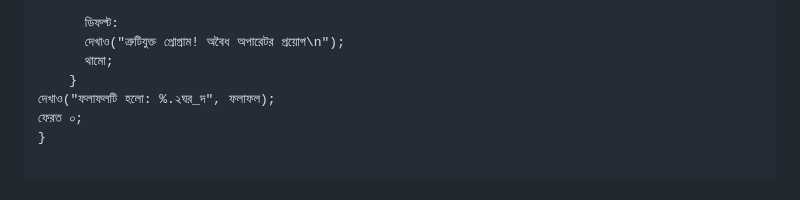
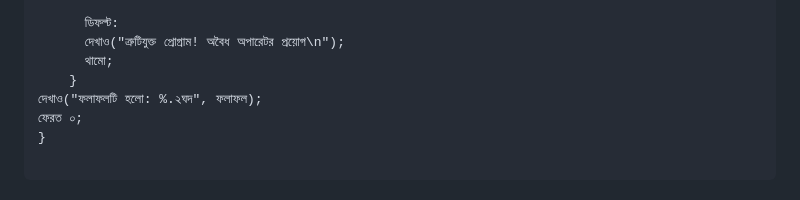
Before and after one commit to anisurrahmanlikhon/Bangla-C-Language, a Markdown page: index.md, the part around the change. Rendered like a GitHub page.

```diff
--- a/index.md
+++ b/index.md
@@ -190,7 +190,7 @@ Switch Case:
       দেখাও("ত্রুটিযুক্ত প্রোগ্রাম! অবৈধ অপারেটর প্রয়োগ\n");
       থামো;
     }
-দেখাও("ফলাফলটি হলো: %.২ঘর_দ", ফলাফল);
+দেখাও("ফলাফলটি হলো: %.২ঘদ", ফলাফল);
 ফেরত ০;
 }
 
```
